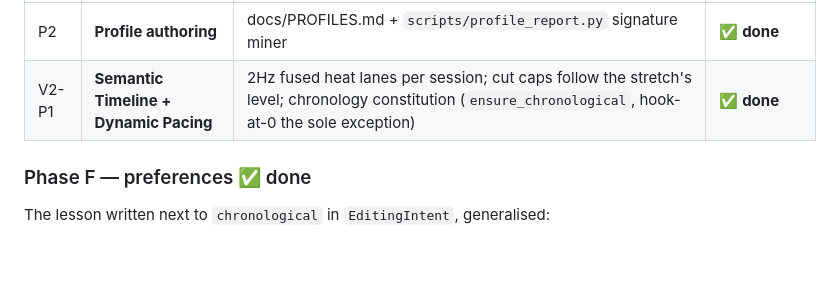
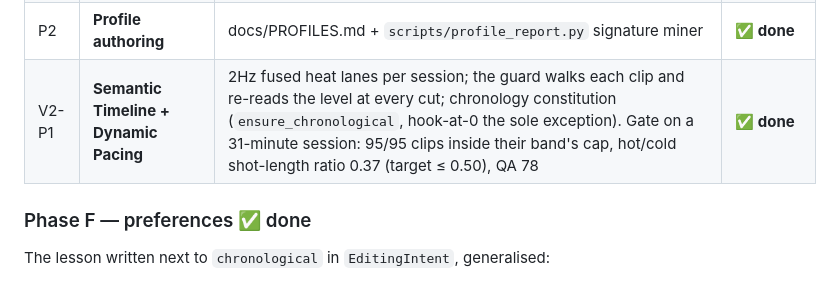
Before and after one commit to ziadnasif77-debug/VAI, a Markdown page: docs/PLAN.md, the part around the change. Drawn GitHub-style; blank space fills up the shorter version.

Commit message:
V2-P1 takes its gate result into the plan
95/95 clips inside their band's cap, hot/cold ratio 0.37 against a 0.50
target, QA 78 on a 31-minute session.

Co-Authored-By: Claude Fable 5 <noreply@anthropic.com>

```diff
--- a/docs/PLAN.md
+++ b/docs/PLAN.md
@@ -114,7 +114,7 @@ Development order follows SPEC §126.
 | P2 | **Timeline UX** | trim/split/move/delete controls in the UI over the §42 API, refusals shown verbatim | ✅ **done** |
 | P2 | **Upload metadata** | evidence-built title/description/tags/chapters/thumbnail, `POST /metadata/suggest`, wired into Export | ✅ **done** |
 | P2 | **Profile authoring** | docs/PROFILES.md + `scripts/profile_report.py` signature miner | ✅ **done** |
-| V2-P1 | **Semantic Timeline + Dynamic Pacing** | 2Hz fused heat lanes per session; cut caps follow the stretch's level; chronology constitution (`ensure_chronological`, hook-at-0 the sole exception) | ✅ **done** |
+| V2-P1 | **Semantic Timeline + Dynamic Pacing** | 2Hz fused heat lanes per session; the guard walks each clip and re-reads the level at every cut; chronology constitution (`ensure_chronological`, hook-at-0 the sole exception). Gate on a 31-minute session: 95/95 clips inside their band's cap, hot/cold shot-length ratio 0.37 (target ≤ 0.50), QA 78 | ✅ **done** |
 
 ### Phase F — preferences ✅ done
 
```
